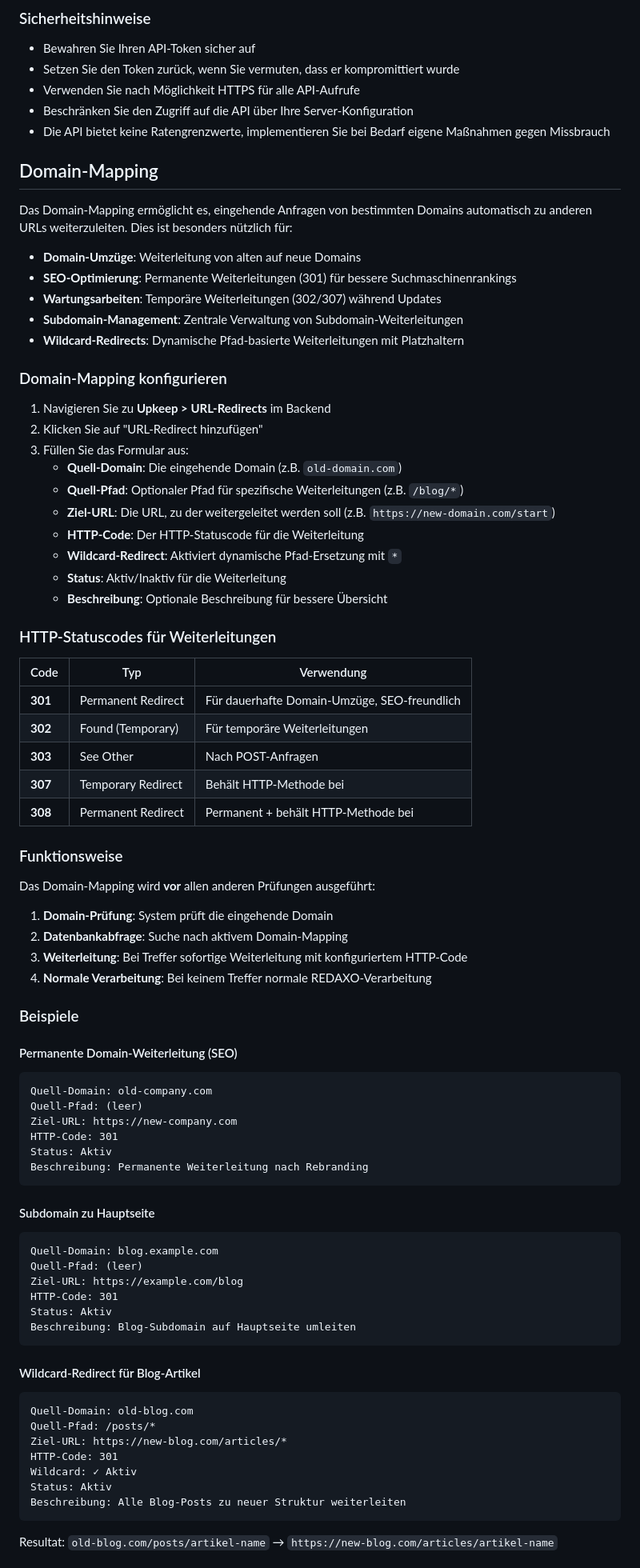
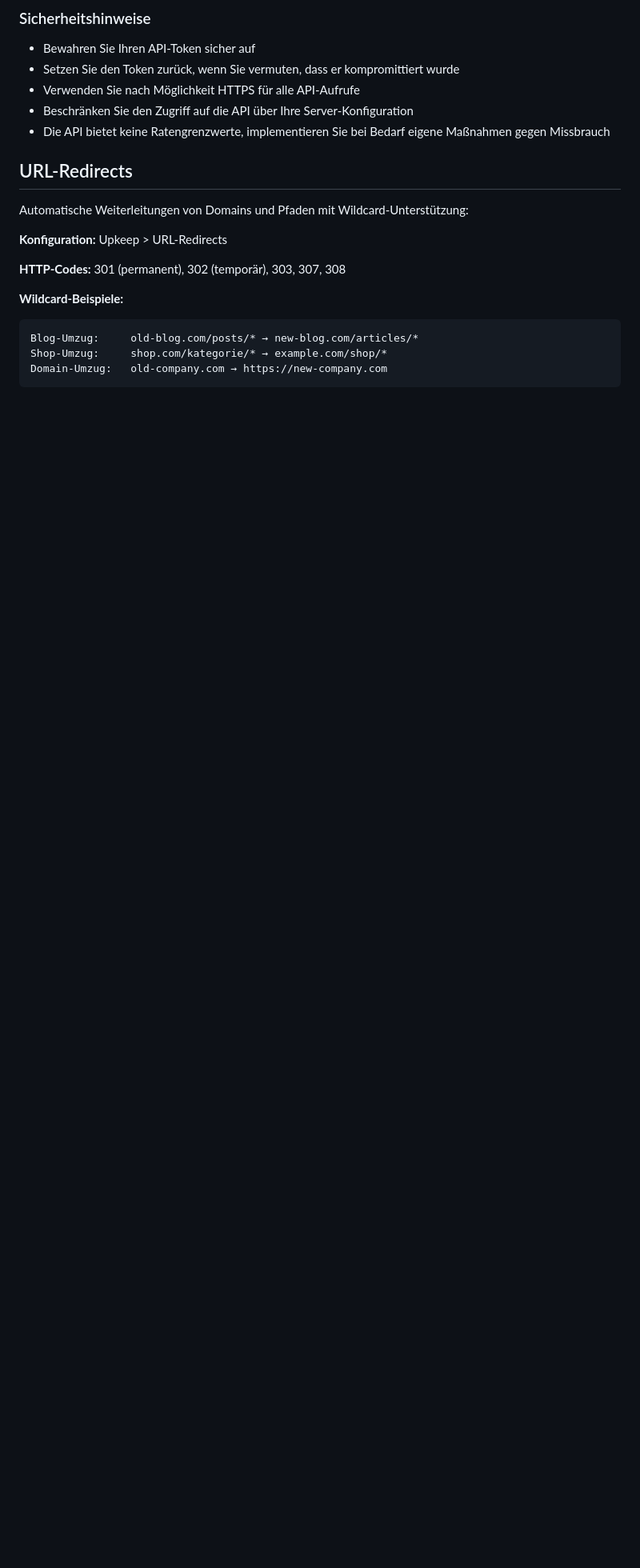
Before and after one commit to KLXM/upkeep, a Markdown page: README.md, the part around one of its changes. Shown at 80% size. Drawn GitHub-style; blank space fills up the shorter version.

````diff
--- a/README.md
+++ b/README.md
@@ -327,79 +283,18 @@ HTTP-Statuscodes:
 - Beschränken Sie den Zugriff auf die API über Ihre Server-Konfiguration
 - Die API bietet keine Ratengrenzwerte, implementieren Sie bei Bedarf eigene Maßnahmen gegen Missbrauch
 
-## Domain-Mapping
+## URL-Redirects
 
-Das Domain-Mapping ermöglicht es, eingehende Anfragen von bestimmten Domains automatisch zu anderen URLs weiterzuleiten. Dies ist besonders nützlich für:
+Automatische Weiterleitungen von Domains und Pfaden mit Wildcard-Unterstützung:
 
-- **Domain-Umzüge**: Weiterleitung von alten auf neue Domains
-- **SEO-Optimierung**: Permanente Weiterleitungen (301) für bessere Suchmaschinenrankings
-- **Wartungsarbeiten**: Temporäre Weiterleitungen (302/307) während Updates
-- **Subdomain-Management**: Zentrale Verwaltung von Subdomain-Weiterleitungen
-- **Wildcard-Redirects**: Dynamische Pfad-basierte Weiterleitungen mit Platzhaltern
+**Konfiguration:** Upkeep > URL-Redirects
 
-### Domain-Mapping konfigurieren
+**HTTP-Codes:** 301 (permanent), 302 (temporär), 303, 307, 308
 
-1. Navigieren Sie zu **Upkeep > URL-Redirects** im Backend
-2. Klicken Sie auf "URL-Redirect hinzufügen"
-3. Füllen Sie das Formular aus:
-   - **Quell-Domain**: Die eingehende Domain (z.B. `old-domain.com`)
-   - **Quell-Pfad**: Optionaler Pfad für spezifische Weiterleitungen (z.B. `/blog/*`)
-   - **Ziel-URL**: Die URL, zu der weitergeleitet werden soll (z.B. `https://new-domain.com/start`)
-   - **HTTP-Code**: Der HTTP-Statuscode für die Weiterleitung
-   - **Wildcard-Redirect**: Aktiviert dynamische Pfad-Ersetzung mit `*`
-   - **Status**: Aktiv/Inaktiv für die Weiterleitung
-   - **Beschreibung**: Optionale Beschreibung für bessere Übersicht
-
-### HTTP-Statuscodes für Weiterleitungen
-
-| Code | Typ | Verwendung |
-|------|-----|------------|
-| **301** | Permanent Redirect | Für dauerhafte Domain-Umzüge, SEO-freundlich |
-| **302** | Found (Temporary) | Für temporäre Weiterleitungen |
-| **303** | See Other | Nach POST-Anfragen |
-| **307** | Temporary Redirect | Behält HTTP-Methode bei |
-| **308** | Permanent Redirect | Permanent + behält HTTP-Methode bei |
-
-### Funktionsweise
-
-Das Domain-Mapping wird **vor** allen anderen Prüfungen ausgeführt:
-
-1. **Domain-Prüfung**: System prüft die eingehende Domain
-2. **Datenbankabfrage**: Suche nach aktivem Domain-Mapping
-3. **Weiterleitung**: Bei Treffer sofortige Weiterleitung mit konfiguriertem HTTP-Code
-4. **Normale Verarbeitung**: Bei keinem Treffer normale REDAXO-Verarbeitung
-
-### Beispiele
-
-#### Permanente Domain-Weiterleitung (SEO)
+**Wildcard-Beispiele:**
 ```
-Quell-Domain: old-company.com
-Quell-Pfad: (leer)
-Ziel-URL: https://new-company.com
-HTTP-Code: 301
-Status: Aktiv
-Beschreibung: Permanente Weiterleitung nach Rebranding
+Blog-Umzug:     old-blog.com/posts/* → new-blog.com/articles/*
+Shop-Umzug:     shop.com/kategorie/* → example.com/shop/*
+Domain-Umzug:   old-company.com → https://new-company.com
 ```
 
-#### Subdomain zu Hauptseite
-```
-Quell-Domain: blog.example.com
-Quell-Pfad: (leer)
-Ziel-URL: https://example.com/blog
-HTTP-Code: 301
-Status: Aktiv
-Beschreibung: Blog-Subdomain auf Hauptseite umleiten
-```
-
-#### Wildcard-Redirect für Blog-Artikel
-```
-Quell-Domain: old-blog.com
-Quell-Pfad: /posts/*
-Ziel-URL: https://new-blog.com/articles/*
-HTTP-Code: 301
-Wildcard: ✓ Aktiv
-Status: Aktiv
-Beschreibung: Alle Blog-Posts zu neuer Struktur weiterleiten
-```
-Resultat: `old-blog.com/posts/artikel-name` → `https://new-blog.com/articles/artikel-name`
-
````
Also changed, not shown: other parts of README.md (+41 -135 lines).
